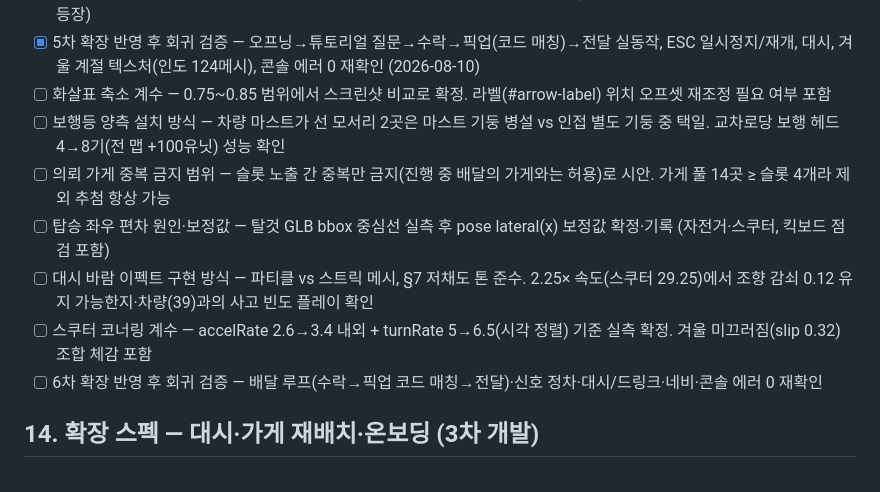
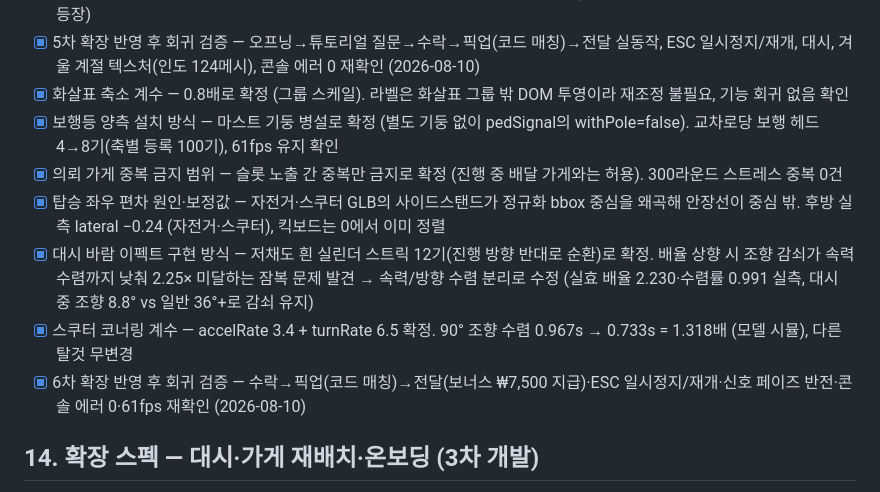
Before and after one commit to interruping/meal-hero, a Markdown page: PRD.md, the part around one of its changes. GitHub-like rendering.

```diff
--- a/PRD.md
+++ b/PRD.md
@@ -462,13 +462,13 @@
 - [x] 차도 위 오브젝트 정리 방식 — 상가 소품(자판기·벤치·볼라드·거치대·파라솔)은 프롬나드 이전, 나무는 lateral 오프셋 버그 수정+교차 차선 밀어내기, 쓰레기·평상·주차차량은 교차 차선 회피 필터. 런타임 bbox 전수 감사 0건 (맨홀 노면 데칼·공중 전선·현수막은 대상 외)
 - [x] 심사용 메뉴 파란색 — 심사용 전용 보조 식별색으로 예외 확정 (타이틀 버튼 1개, §7.4 5% 규칙 내. 게임 플레이 화면에는 미등장)
 - [x] 5차 확장 반영 후 회귀 검증 — 오프닝→튜토리얼 질문→수락→픽업(코드 매칭)→전달 실동작, ESC 일시정지/재개, 대시, 겨울 계절 텍스처(인도 124메시), 콘솔 에러 0 재확인 (2026-08-10)
-- [ ] 화살표 축소 계수 — 0.75~0.85 범위에서 스크린샷 비교로 확정. 라벨(#arrow-label) 위치 오프셋 재조정 필요 여부 포함
-- [ ] 보행등 양측 설치 방식 — 차량 마스트가 선 모서리 2곳은 마스트 기둥 병설 vs 인접 별도 기둥 중 택일. 교차로당 보행 헤드 4→8기(전 맵 +100유닛) 성능 확인
-- [ ] 의뢰 가게 중복 금지 범위 — 슬롯 노출 간 중복만 금지(진행 중 배달의 가게와는 허용)로 시안. 가게 풀 14곳 ≥ 슬롯 4개라 제외 추첨 항상 가능
-- [ ] 탑승 좌우 편차 원인·보정값 — 탈것 GLB bbox 중심선 실측 후 pose lateral(x) 보정값 확정·기록 (자전거·스쿠터, 킥보드 점검 포함)
-- [ ] 대시 바람 이펙트 구현 방식 — 파티클 vs 스트릭 메시, §7 저채도 톤 준수. 2.25× 속도(스쿠터 29.25)에서 조향 감쇠 0.12 유지 가능한지·차량(39)과의 사고 빈도 플레이 확인
-- [ ] 스쿠터 코너링 계수 — accelRate 2.6→3.4 내외 + turnRate 5→6.5(시각 정렬) 기준 실측 확정. 겨울 미끄러짐(slip 0.32) 조합 체감 포함
-- [ ] 6차 확장 반영 후 회귀 검증 — 배달 루프(수락→픽업 코드 매칭→전달)·신호 정차·대시/드링크·네비·콘솔 에러 0 재확인
+- [x] 화살표 축소 계수 — 0.8배로 확정 (그룹 스케일). 라벨은 화살표 그룹 밖 DOM 투영이라 재조정 불필요, 기능 회귀 없음 확인
+- [x] 보행등 양측 설치 방식 — 마스트 기둥 병설로 확정 (별도 기둥 없이 pedSignal의 withPole=false). 교차로당 보행 헤드 4→8기(축별 등록 100기), 61fps 유지 확인
+- [x] 의뢰 가게 중복 금지 범위 — 슬롯 노출 간 중복만 금지로 확정 (진행 중 배달 가게와는 허용). 300라운드 스트레스 중복 0건
+- [x] 탑승 좌우 편차 원인·보정값 — 자전거·스쿠터 GLB의 사이드스탠드가 정규화 bbox 중심을 왜곡해 안장선이 중심 밖. 후방 실측 lateral −0.24 (자전거·스쿠터), 킥보드는 0에서 이미 정렬
+- [x] 대시 바람 이펙트 구현 방식 — 저채도 흰 실린더 스트릭 12기(진행 방향 반대로 순환)로 확정. 배율 상향 시 조향 감쇠가 속력 수렴까지 낮춰 2.25× 미달하는 잠복 문제 발견 → 속력/방향 수렴 분리로 수정 (실효 배율 2.230·수렴률 0.991 실측, 대시 중 조향 8.8° vs 일반 36°+로 감쇠 유지)
+- [x] 스쿠터 코너링 계수 — accelRate 3.4 + turnRate 6.5 확정. 90° 조향 수렴 0.967s → 0.733s = 1.318배 (모델 시뮬), 다른 탈것 무변경
+- [x] 6차 확장 반영 후 회귀 검증 — 수락→픽업(코드 매칭)→전달(보너스 ₩7,500 지급)·ESC 일시정지/재개·신호 페이즈 반전·콘솔 에러 0·61fps 재확인 (2026-08-10)
 
 ## 14. 확장 스펙 — 대시·가게 재배치·온보딩 (3차 개발)
 
```
Also changed, not shown: other parts of PRD.md (+14 -14 lines).
